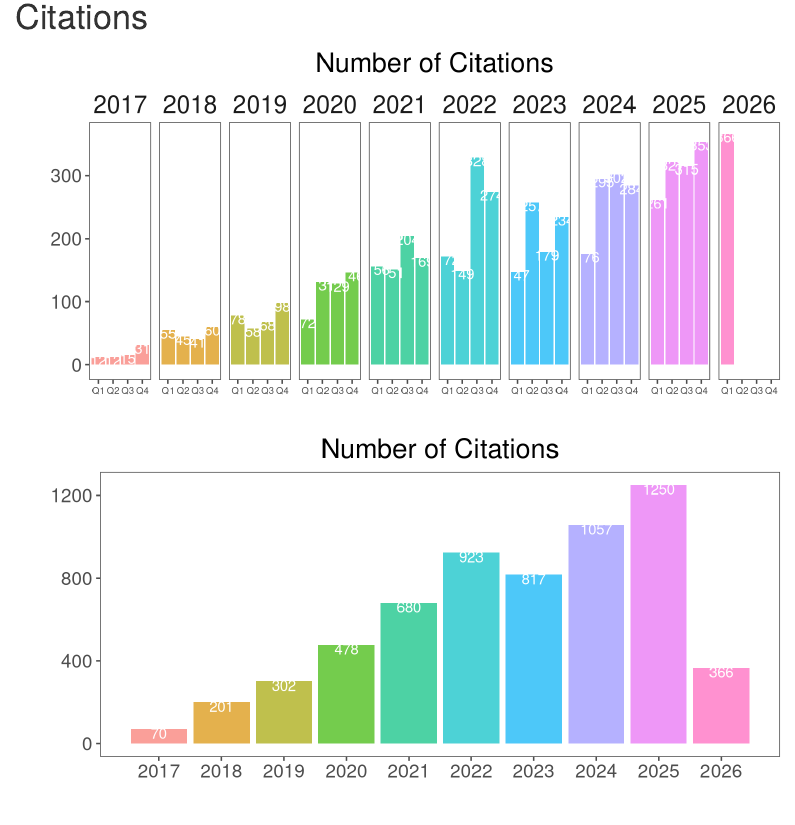
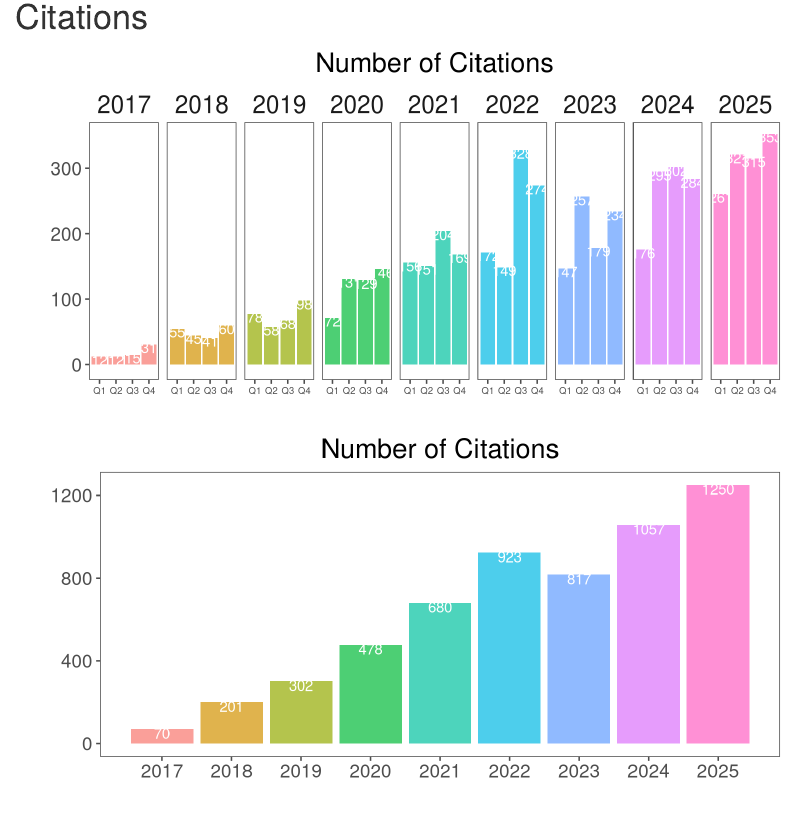
Before and after one commit to jrcunning/research_metrics, an R Markdown document (R/metrics.Rmd): the page in a window 1100 px wide, from 1100 px down. Rendered offline with R 4.5, knitr and Pandoc, with nearby package versions; some code elsewhere in the file could not run offline.

Commit message:
2025 EOY report

````diff
--- a/R/metrics.Rmd
+++ b/R/metrics.Rmd
@@ -11,7 +11,7 @@ knitr::opts_chunk$set(echo = FALSE, message = FALSE, warning = FALSE, fig.height
 
 # Set cutoff date
 cutoff <- Sys.Date()
-#cutoff <- as.Date("2025-12-31")
+cutoff <- as.Date("2025-12-31")
 ```
 
 
--- a/data/citation_counts.txt
+++ b/data/citation_counts.txt
@@ -313,3 +313,4 @@ date	total_pubs	total_cites	h_index	i10_index
 2026-02-09	223	6346	42	140
 2026-02-11	223	6351	42	140
 2026-02-13	223	6351	42	140
+2026-02-15	222	6351	42	140
````
Also changed, not shown: R/metrics.html, data/Research metrics new 1.xlsx.
